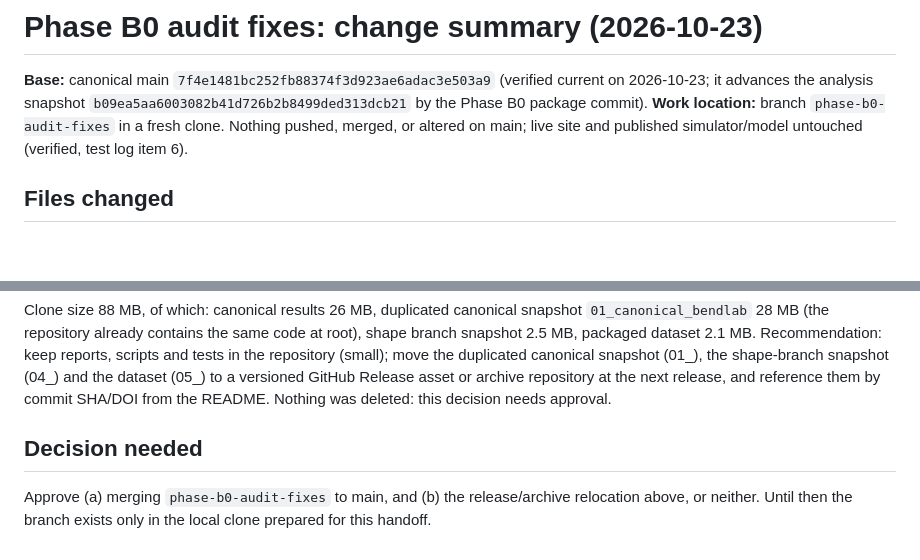
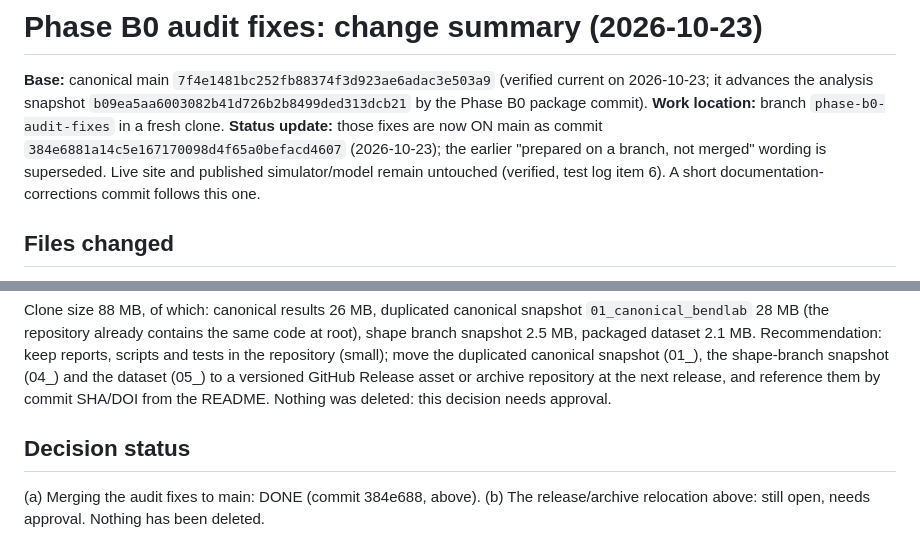
Before and after one commit to Yash-Tripath1/Bendlab, a Markdown page: PHASE_B0_FIXES_CHANGELOG.md, 2 parts joined by grey strips. GitHub-like rendering; blank space fills up the shorter version.

```diff
--- a/PHASE_B0_FIXES_CHANGELOG.md
+++ b/PHASE_B0_FIXES_CHANGELOG.md
@@ -4,8 +4,11 @@
 (verified current on 2026-10-23; it advances the analysis snapshot
 `b09ea5aa6003082b41d726b2b8499ded313dcb21` by the Phase B0 package
 commit). **Work location:** branch `phase-b0-audit-fixes` in a fresh
-clone. Nothing pushed, merged, or altered on main; live site and
-published simulator/model untouched (verified, test log item 6).
+clone. **Status update:** those fixes are now ON main as commit
+`384e6881a14c5e167170098d4f65a0befacd4607` (2026-10-23); the earlier
+"prepared on a branch, not merged" wording is superseded. Live site
+and published simulator/model remain untouched (verified, test log
+item 6). A short documentation-corrections commit follows this one.
 
 ## Files changed
 - `02_workstream_A_external_benchmark/workstream_a/phase_b0_kempinski_benchmark.py`
@@ -70,7 +73,7 @@ GitHub Release asset or archive repository at the next release, and
 reference them by commit SHA/DOI from the README. Nothing was deleted:
 this decision needs approval.
 
-## Decision needed
-Approve (a) merging `phase-b0-audit-fixes` to main, and (b) the
-release/archive relocation above, or neither. Until then the branch
-exists only in the local clone prepared for this handoff.
+## Decision status
+(a) Merging the audit fixes to main: DONE (commit 384e688, above).
+(b) The release/archive relocation above: still open, needs approval.
+Nothing has been deleted.
```
Also changed, not shown: 02_workstream_A_external_benchmark/PHASE_B0_REPORT.md (+6 -5 lines), PACKAGE_README.md (+14 -10 lines).
